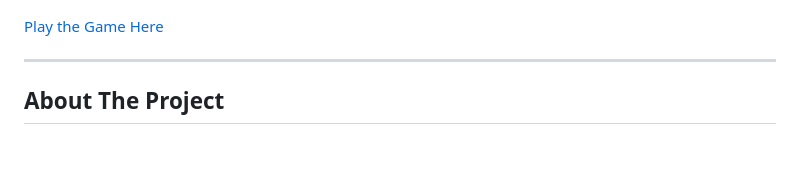
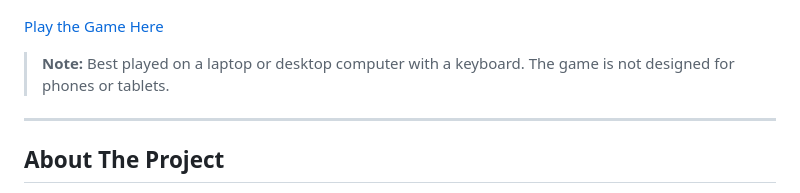
Before and after one commit to withhawaii/animalcoding, a Markdown page: README.md, the part around the change. Rendered like a GitHub page; blank space fills up the shorter version.

```diff
--- a/README.md
+++ b/README.md
@@ -5,6 +5,8 @@ This is a turn-based multiplayer game designed to introduce basic text-based pro
 ![Animal Coding gameplay: four animals on a farm stage with the code editor on the right](images/screenshot.png)
 
 [Play the Game Here](https://withhawaii.github.io/animalcoding/)
+
+> **Note:** Best played on a laptop or desktop computer with a keyboard. The game is not designed for phones or tablets.
 
 ***
 
```
